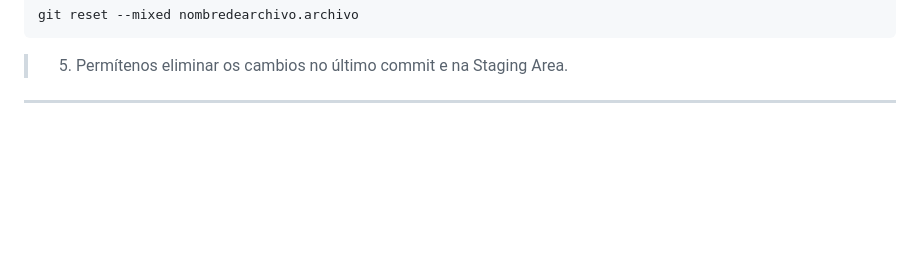
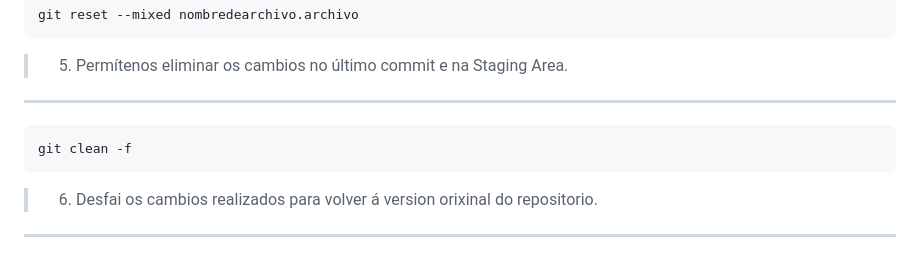
Before and after one commit to Leito131/proba-repo-paulo, a Markdown page: README.md, the part around the change. Drawn GitHub-style; blank space fills up the shorter version.

Commit message:
Actualizado README

````diff
--- a/README.md
+++ b/README.md
@@ -130,3 +130,8 @@ git reset --mixed nombredearchivo.archivo
 ```
 > 5. Permítenos eliminar os cambios no último commit e na Staging Area.
 -------------------------------------------------------------------------
+```bash
+git clean -f
+```
+> 6. Desfai os cambios realizados para volver á version orixinal do repositorio.
+-------------------------------------------------------------------------
````
